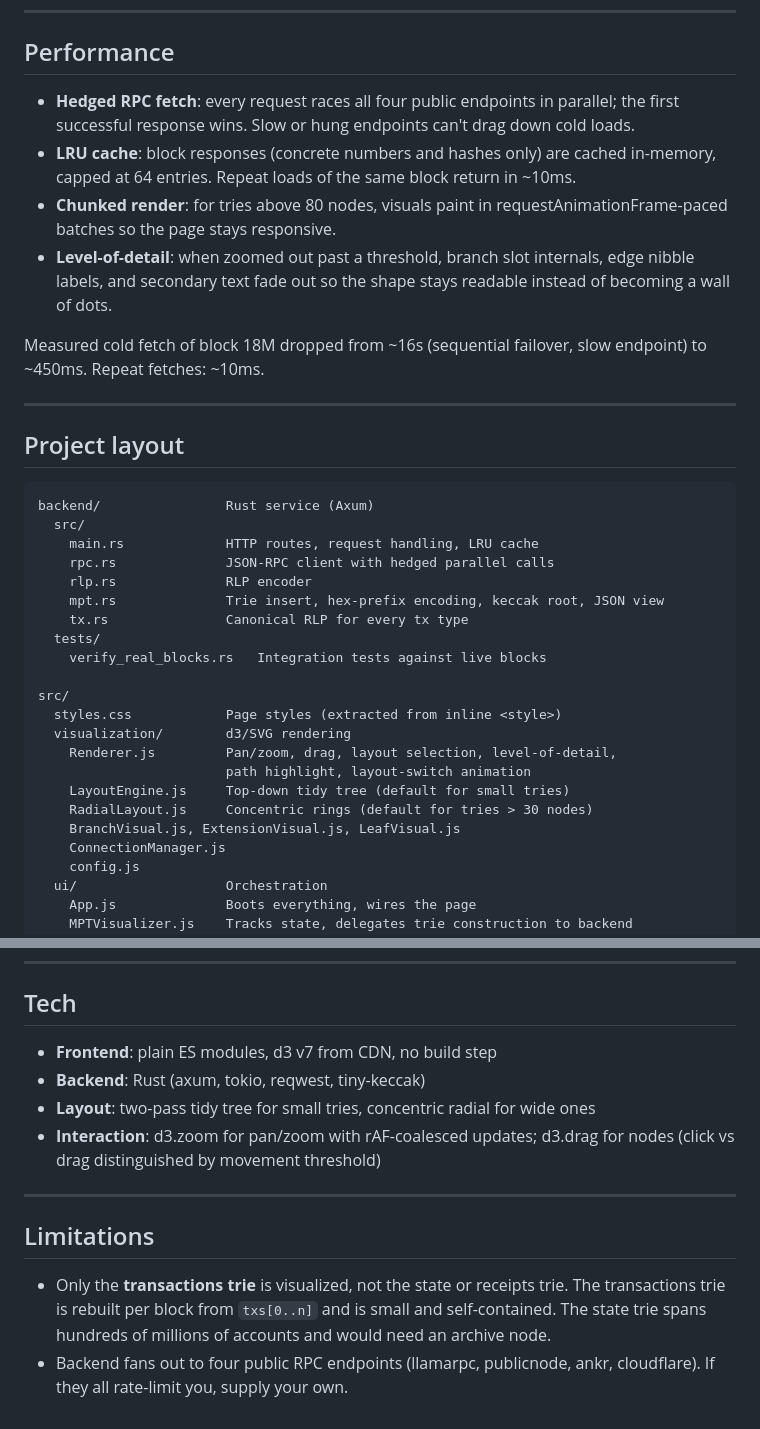
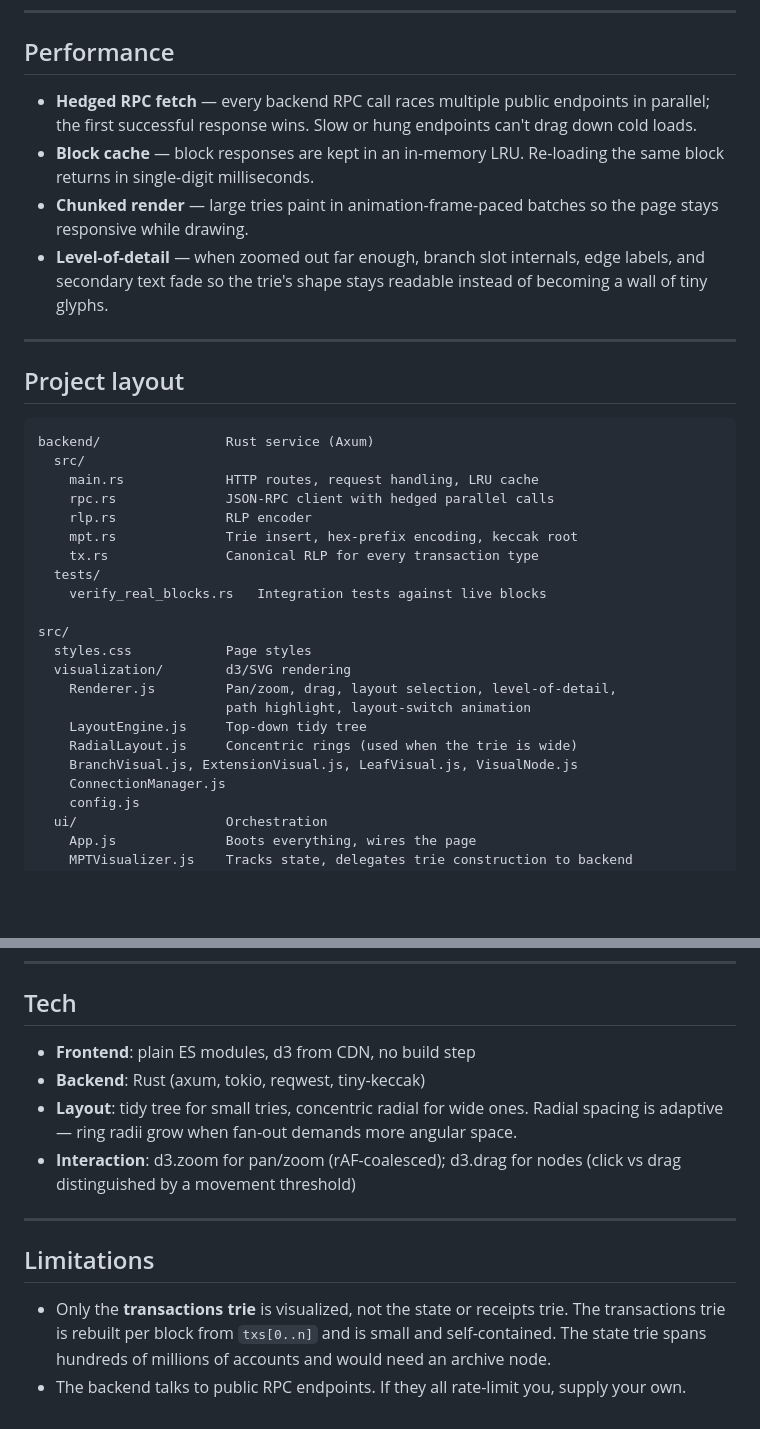
Before and after one commit to medaymann/mpt-visualizer, a Markdown page: README.md, 2 parts joined by grey strips. Rendered like a GitHub page; blank space fills up the shorter version.

```diff
--- a/README.md
+++ b/README.md
@@ -89,20 +92,16 @@ shown as "keccak-verified by backend").
 
 ## Performance
 
-- **Hedged RPC fetch**: every request races all four public endpoints
-  in parallel; the first successful response wins. Slow or hung
-  endpoints can't drag down cold loads.
-- **LRU cache**: block responses (concrete numbers and hashes only) are
-  cached in-memory, capped at 64 entries. Repeat loads of the same
-  block return in ~10ms.
-- **Chunked render**: for tries above 80 nodes, visuals paint in
-  requestAnimationFrame-paced batches so the page stays responsive.
-- **Level-of-detail**: when zoomed out past a threshold, branch slot
-  internals, edge nibble labels, and secondary text fade out so the
-  shape stays readable instead of becoming a wall of dots.
-
-Measured cold fetch of block 18M dropped from ~16s (sequential
-failover, slow endpoint) to ~450ms. Repeat fetches: ~10ms.
+- **Hedged RPC fetch** — every backend RPC call races multiple public
+  endpoints in parallel; the first successful response wins. Slow or
+  hung endpoints can't drag down cold loads.
+- **Block cache** — block responses are kept in an in-memory LRU.
+  Re-loading the same block returns in single-digit milliseconds.
+- **Chunked render** — large tries paint in animation-frame-paced
+  batches so the page stays responsive while drawing.
+- **Level-of-detail** — when zoomed out far enough, branch slot
+  internals, edge labels, and secondary text fade so the trie's shape
+  stays readable instead of becoming a wall of tiny glyphs.
 
 ---
 
@@ -114,19 +113,19 @@ backend/                Rust service (Axum)
     main.rs             HTTP routes, request handling, LRU cache
     rpc.rs              JSON-RPC client with hedged parallel calls
     rlp.rs              RLP encoder
-    mpt.rs              Trie insert, hex-prefix encoding, keccak root, JSON view
-    tx.rs               Canonical RLP for every tx type
+    mpt.rs              Trie insert, hex-prefix encoding, keccak root
+    tx.rs               Canonical RLP for every transaction type
   tests/
     verify_real_blocks.rs   Integration tests against live blocks
 
 src/
-  styles.css            Page styles (extracted from inline <style>)
+  styles.css            Page styles
   visualization/        d3/SVG rendering
     Renderer.js         Pan/zoom, drag, layout selection, level-of-detail,
                         path highlight, layout-switch animation
-    LayoutEngine.js     Top-down tidy tree (default for small tries)
-    RadialLayout.js     Concentric rings (default for tries > 30 nodes)
-    BranchVisual.js, ExtensionVisual.js, LeafVisual.js
+    LayoutEngine.js     Top-down tidy tree
+    RadialLayout.js     Concentric rings (used when the trie is wide)
+    BranchVisual.js, ExtensionVisual.js, LeafVisual.js, VisualNode.js
     ConnectionManager.js
     config.js
   ui/                   Orchestration
@@ -145,12 +144,13 @@ index.html              Page shell
 
 ## Tech
 
-- **Frontend**: plain ES modules, d3 v7 from CDN, no build step
+- **Frontend**: plain ES modules, d3 from CDN, no build step
 - **Backend**: Rust (axum, tokio, reqwest, tiny-keccak)
-- **Layout**: two-pass tidy tree for small tries, concentric radial for
-  wide ones
-- **Interaction**: d3.zoom for pan/zoom with rAF-coalesced updates;
-  d3.drag for nodes (click vs drag distinguished by movement threshold)
+- **Layout**: tidy tree for small tries, concentric radial for wide
+  ones. Radial spacing is adaptive — ring radii grow when fan-out
+  demands more angular space.
+- **Interaction**: d3.zoom for pan/zoom (rAF-coalesced); d3.drag for
+  nodes (click vs drag distinguished by a movement threshold)
 
 ---
 
@@ -160,5 +160,5 @@ index.html              Page shell
   receipts trie. The transactions trie is rebuilt per block from
   `txs[0..n]` and is small and self-contained. The state trie spans
   hundreds of millions of accounts and would need an archive node.
-- Backend fans out to four public RPC endpoints (llamarpc, publicnode,
-  ankr, cloudflare). If they all rate-limit you, supply your own.
+- The backend talks to public RPC endpoints. If they all rate-limit
+  you, supply your own.
```
Also changed, not shown: other parts of README.md (+34 -31 lines).
